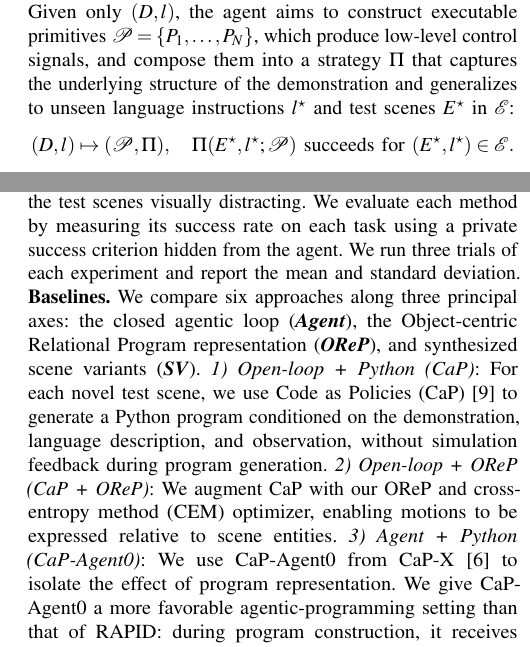
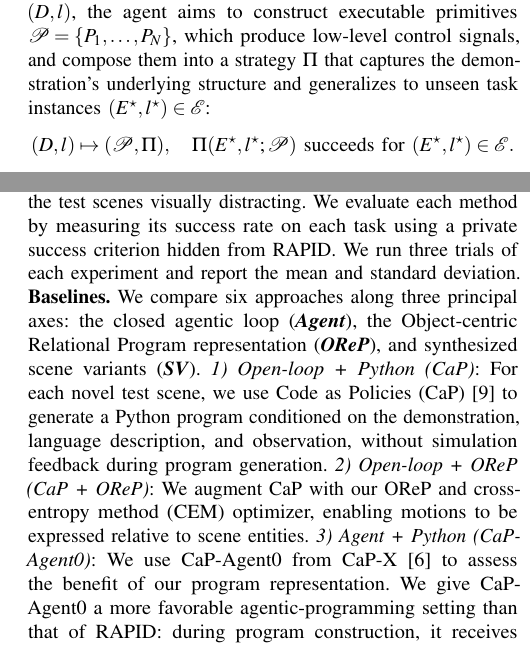
Before and after one commit to nature21/ICRA-2027-Liu, a LaTeX paper (root.tex, which reads sections/2-OverviewOfRAPID.tex, sections/5-Experiments.tex): two parts of the columns of pages 3 and 6 of 8, joined at a grey line, cut so that both start at the same text. Compiled offline with pdfLaTeX.

Commit message:
check consistency

```diff
--- a/sections/2-OverviewOfRAPID.tex
+++ b/sections/2-OverviewOfRAPID.tex
@@ -2,7 +2,7 @@
 \label{sec:overview}
 
 \xhdr{Problem Statement.}
-We consider programming a reusable strategy for quasi-static rigid-body manipulation from \textit{a single visual human demonstration} $D$ and a language description $l$. The program should solve a family of tasks $\mathcal{E}$ that share similar objectives but may vary in object appearance, geometry, pose, physical properties, and scene configuration. No manipulation primitives, explicit success or reward signals, or instantiated simulation environments are provided \textit{a priori}. Given only $(D,l)$, the agent aims to construct executable primitives $\mathcal{P}=\{P_1,\ldots,P_N\}$, which produce low-level control signals, and compose them into a strategy $\Pi$ that captures the underlying structure of the demonstration and generalizes to unseen language instructions $l^\star$ and test scenes $E^\star$ in $\mathcal{E}$:
+We consider programming a reusable strategy for quasi-static rigid-body manipulation from \textit{a single visual human demonstration} $D$ and a language description $l$. The program should solve a family of task instances $\mathcal{E}$, each comprising a scene-instruction pair $(E,l)$, with similar objectives but varying object appearance, geometry, pose, physical properties, and scene configuration. No manipulation primitives, explicit success or reward signals, or instantiated simulation environments are provided \textit{a priori}. Given only $(D,l)$, the agent aims to construct executable primitives $\mathcal{P}=\{P_1,\ldots,P_N\}$, which produce low-level control signals, and compose them into a strategy $\Pi$ that captures the demonstration's underlying structure and generalizes to unseen task instances $(E^\star,l^\star)\in\mathcal{E}$:
 \[
 (D,l)
 \mapsto
--- a/sections/5-Experiments.tex
+++ b/sections/5-Experiments.tex
@@ -44,13 +44,14 @@ In this section, we conduct experiments showing that (1) \ours successfully clos
 
 \xhdr{T8.} \textit{Move the object to the side of the platform to expose a graspable edge, and grasp it.}
 
-\xhdr{Benchmark.} We construct a simulation benchmark in MuJoCo~\cite{todorov2012mujoco} using a Franka Research 3 robot arm equipped with a compliant operational-space controller~\cite{khatib1987unified}. Our primary evaluation metric is \textit{generalization}. For each of the 8 tasks, we construct 50 novel test scenes that differ from the demonstration scene in object pose, appearance, size, shape, and material. We also introduce irrelevant objects to make the test scenes visually distracting. We evaluate each method by measuring its success rate on each task using a private success criterion hidden from the agent. We run three trials of each experiment and report the mean and standard deviation.
+\xhdr{Benchmark.} We construct a simulation benchmark in MuJoCo~\cite{todorov2012mujoco} using a Franka Research 3 robot arm equipped with a compliant operational-space controller~\cite{khatib1987unified}. Our primary evaluation metric is \textit{generalization}. For each of the 8 tasks, we construct 50 novel test scenes that differ from the demonstration scene in object pose, appearance, size, shape, and material. We also introduce irrelevant objects to make the test scenes visually distracting. We evaluate each method by measuring its success rate on each task using a private success criterion hidden from \ours. We run three trials of each experiment and report the mean and standard deviation.
 
 \xhdr{Baselines.}
 We compare six approaches along three principal axes: the closed agentic loop (\textbf{\textit{Agent}}), the Object-centric Relational Program representation (\textbf{\textit{OReP}}), and synthesized scene variants (\textbf{\textit{SV}}).
 \textit{1) Open-loop + Python (CaP)}: For each novel test scene, we use Code as Policies (CaP)~\cite{liang2023code} to generate a Python program conditioned on the demonstration, language description, and observation, without simulation feedback during program generation.
 \textit{2) Open-loop + OReP (CaP + OReP)}: We augment CaP with our OReP and cross-entropy method (CEM) optimizer, enabling motions to be expressed relative to scene entities.
-\textit{3) Agent + Python (CaP-Agent0)}: We use CaP-Agent0 from CaP-X~\cite{fu2026cap} to isolate the effect of program representation. We give CaP-Agent0 a more favorable agentic-programming setting than that of \ours: during program construction, it receives rollout feedback consisting of ground-truth success signals, environment states, and visual observations; at evaluation time, it may additionally execute rollouts in each test scene and revise its program.
+\textit{3) Agent + Python (CaP-Agent0)}: We use CaP-Agent0 from CaP-X~\cite{fu2026cap} to assess the benefit of our program representation.
+We give CaP-Agent0 a more favorable agentic-programming setting than that of \ours: during program construction, it receives rollout feedback consisting of ground-truth success signals, environment states, and visual observations; at evaluation time, it may additionally execute rollouts in each test scene and revise its program.
 \textit{4) Agent + Python + SV (CaP-Agent0 + SV)}: We further augment CaP-Agent0 with our scene-variant generation module, allowing it to refine its program on synthesized scene variants.
 \textit{5) Agent + OReP (\ours w/o SV)}: We remove the scene-variant generation module from \ours.
 \textit{6) Agent + OReP + SV (RAPID)}: Our full method.
@@ -60,7 +61,7 @@ Comparisons of 4) vs.\ 3) and 6) vs.\ 5) isolate the benefit of variant-based ve
 
 \xhdr{\ours successfully constructs reusable programs by closing the agentic loop from a single demonstration.} As shown in Table~\ref{tab:experiment_results}, vanilla CaP performs poorly, largely because it lacks an environment in which generated programs can be verified and refined. Notably, its performance remains poor even when it is allowed to generate a new program for each test scene. In contrast, \ours reconstructs a simulation environment from the demonstration, infers a success predicate from the demonstration and language instruction, and uses this predicate to verify and iteratively refine candidate programs in simulation, thereby closing the agentic coding loop. This enables \ours to construct a reusable program for each task that generalizes across diverse test scenes. Interestingly, augmenting CaP with our object-centric relational program representation does not improve its performance in open-loop program generation. This suggests that representation alone is insufficient: without closed-loop verification, the coding agent struggles to reason about object relations and therefore fails to construct meaningful relational programs.
 
-\xhdr{The object-centric relational program representation enhances the generalization of the strategy program.} The comparison with the two CaP-Agent0 baselines in Table~\ref{tab:experiment_results} isolates the importance of our program representation: even with stronger verification access, including ground-truth feedback and evaluation-time refinement, CaP-Agent0 substantially underperforms RAPID. Although CaP-Agent0 incorporates state feedback, its generated policies often use fixed world-frame offsets and predetermined timing, limiting spatial generalization and robustness to state deviations during execution. In contrast, \ours computes geometry-dependent subgoals from the state reached after each preceding phase. The gap is even larger for contact-rich, forceful behaviors such as flipping and toppling, which are naturally expressed by our relational, optimization-based motion primitives.
+\xhdr{The object-centric relational program representation enhances the generalization of the strategy program.} The comparison with the two CaP-Agent0 baselines in Table~\ref{tab:experiment_results} supports the benefit of our program representation: even with stronger verification access, including ground-truth feedback and evaluation-time refinement, CaP-Agent0 substantially underperforms RAPID. Although CaP-Agent0 incorporates state feedback, its generated policies often use fixed world-frame offsets and predetermined timing, limiting spatial generalization and robustness to state deviations during execution. In contrast, \ours computes geometry-dependent subgoals from the state reached after each preceding phase. The gap is even larger for contact-rich, forceful behaviors such as flipping and toppling, which are naturally expressed by our relational, optimization-based motion primitives.
 
 \xhdr{Ablation study of scene variant generation.} To evaluate the effectiveness of scene variant generation, we remove it from \ours and report the results in Table~\ref{tab:experiment_results}. Except for Tasks 1 and 2, the performance of \ours drops substantially, while the standard deviation of the success rate increases, indicating reduced stability and robustness. Interestingly, augmenting CaP-Agent0 with scene variant generation does not improve its performance. This suggests that, without our object-centric relational program representation, CaP-Agent0 struggles to construct a generalizable program that can solve diverse generated variants without overfitting to individual scenes.
 
```
Also changed, not shown: sections/1-Introduction.tex (+2 -2 lines), figures/program.pdf, 1 other file.
